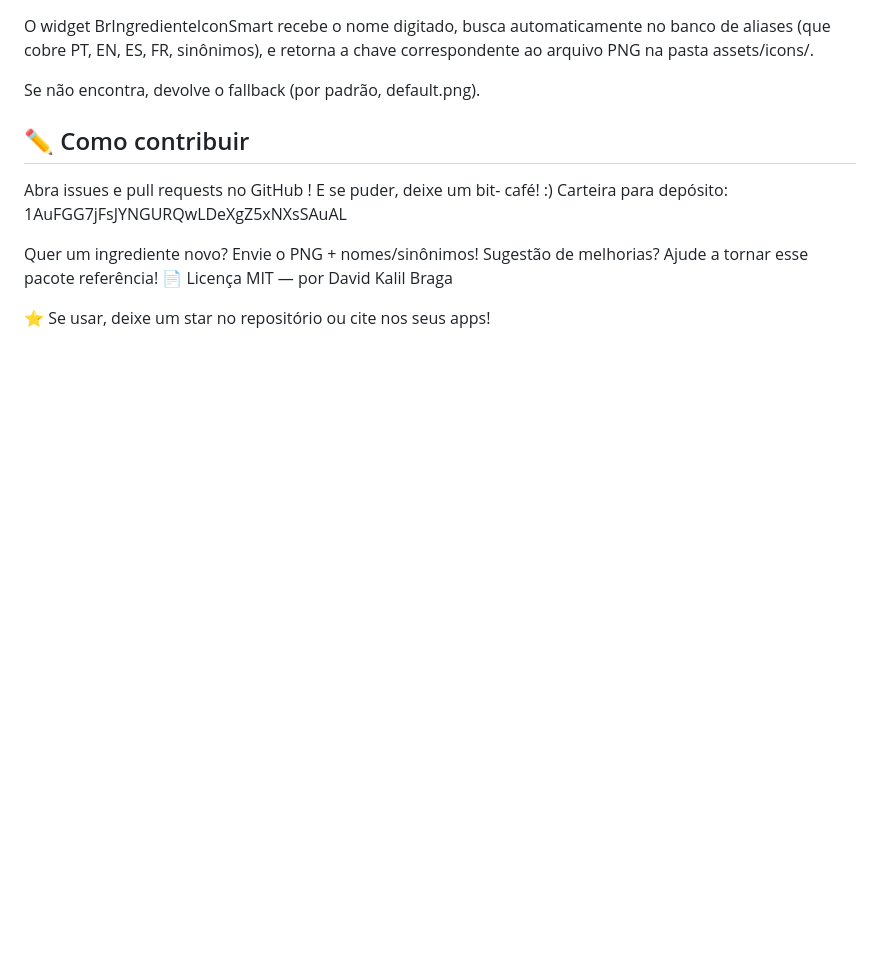
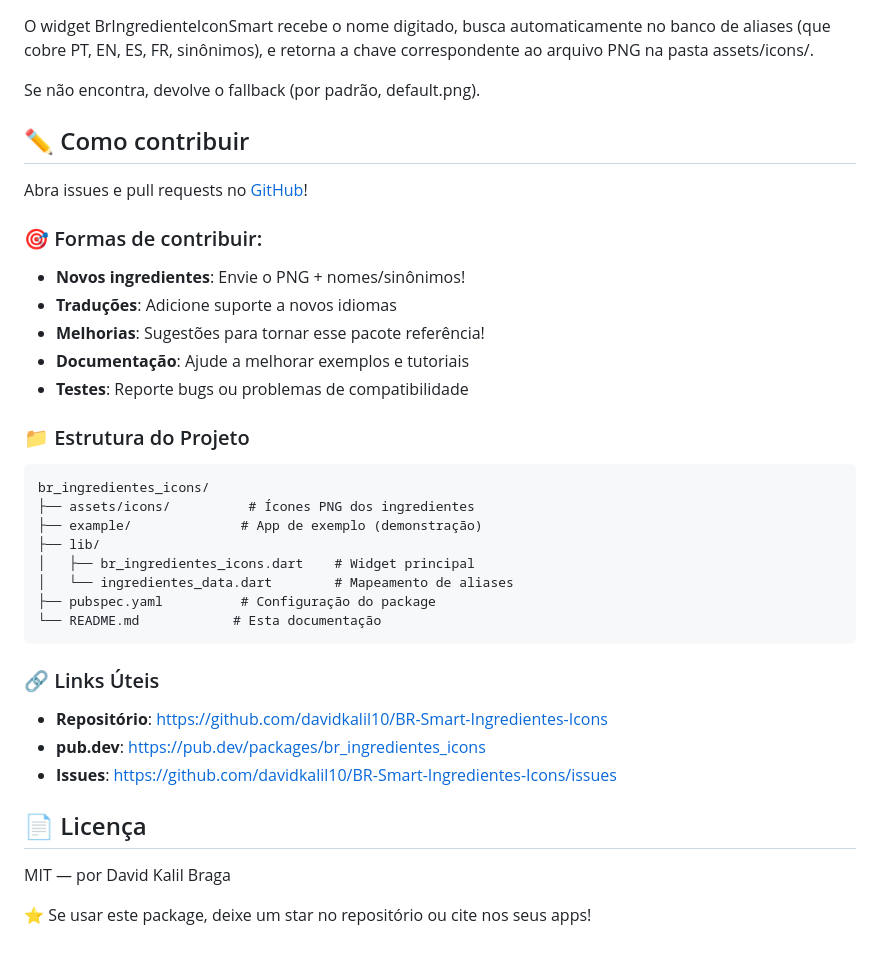
Before and after one commit to davidkalil10/BR-Smart-Ingredientes-Icons, a Markdown page: README.md, the part around one of its changes. GitHub-like rendering; folded sections open; blank space fills up the shorter version.

````diff
--- a/README.md
+++ b/README.md
@@ -116,11 +162,34 @@ O widget BrIngredienteIconSmart recebe o nome digitado, busca automaticamente no
 Se não encontra, devolve o fallback (por padrão, default.png).
 
 ## ✏️ Como contribuir
-Abra issues e pull requests no GitHub ! E se puder, deixe um bit- café! :) Carteira para depósito: 1AuFGG7jFsJYNGURQwLDeXgZ5xNXsSAuAL
 
-Quer um ingrediente novo? Envie o PNG + nomes/sinônimos!
-Sugestão de melhorias? Ajude a tornar esse pacote referência!
-📄 Licença
+Abra issues e pull requests no [GitHub](https://github.com/davidkalil10/BR-Smart-Ingredientes-Icons)!
+
+### 🎯 Formas de contribuir:
+- **Novos ingredientes**: Envie o PNG + nomes/sinônimos!
+- **Traduções**: Adicione suporte a novos idiomas
+- **Melhorias**: Sugestões para tornar esse pacote referência!
+- **Documentação**: Ajude a melhorar exemplos e tutoriais
+- **Testes**: Reporte bugs ou problemas de compatibilidade
+
+### 📁 Estrutura do Projeto
+```
+br_ingredientes_icons/
+├── assets/icons/          # Ícones PNG dos ingredientes
+├── example/              # App de exemplo (demonstração)
+├── lib/
+│   ├── br_ingredientes_icons.dart    # Widget principal
+│   └── ingredientes_data.dart        # Mapeamento de aliases
+├── pubspec.yaml          # Configuração do package
+└── README.md            # Esta documentação
+```
+
+### 🔗 Links Úteis
+- **Repositório**: https://github.com/davidkalil10/BR-Smart-Ingredientes-Icons
+- **pub.dev**: https://pub.dev/packages/br_ingredientes_icons
+- **Issues**: https://github.com/davidkalil10/BR-Smart-Ingredientes-Icons/issues
+
+## 📄 Licença
 MIT — por David Kalil Braga
 
-⭐ Se usar, deixe um star no repositório ou cite nos seus apps!
+⭐ Se usar este package, deixe um star no repositório ou cite nos seus apps!
````
Also changed, not shown: other parts of README.md (+47 -1 lines).
